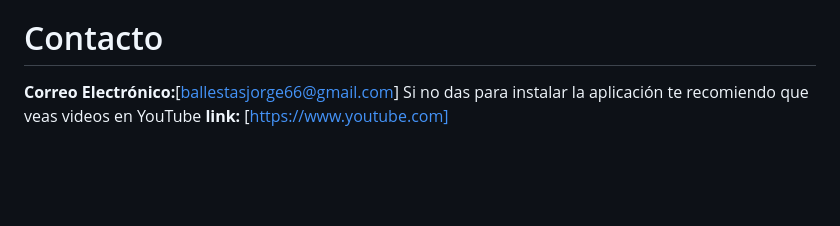
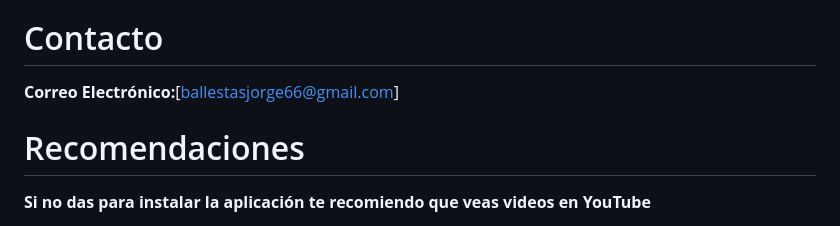
Before and after one commit to JorgeBallestas/aplicasion-contactos, a Markdown page: README.md, the part around the change printed below. Drawn GitHub-style; blank space fills up the shorter version.

```diff
--- a/README.md
+++ b/README.md
@@ -120,5 +120,8 @@ Proyecto completado con todas las funcionalidades CRUD implementadas y probadas.
 
 # Contacto
 **Correo Electrónico:**[ballestasjorge66@gmail.com]
-Si no das para instalar la aplicación te recomiendo que veas videos en YouTube
+
+# Recomendaciones
+**Si no das para instalar la aplicación te recomiendo que veas videos en YouTube**
+
 **link:** [https://www.youtube.com]
```
Also changed, not shown: other parts of README.md (+2 -2 lines).
